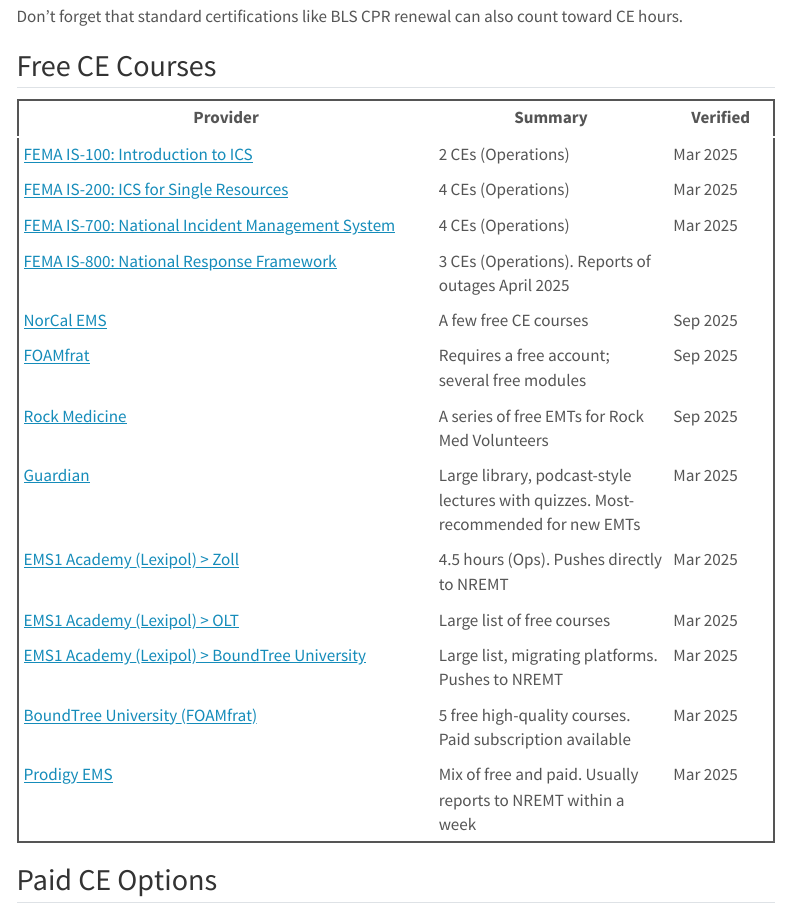
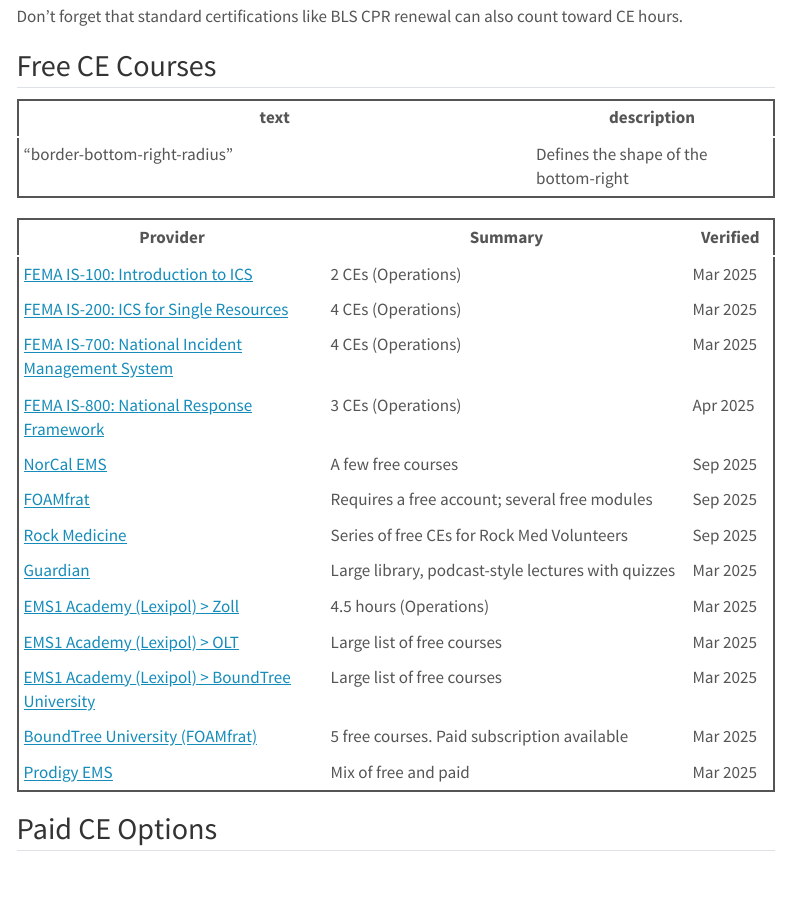
Before and after one commit to berkeleymrc/fall-2025, a Quarto document (continuingeducation.qmd): the page in a window 1100 px wide, from 400 px down. Rendered offline with R 4.5, knitr and Pandoc in place of Quarto, with nearby package versions; menus at the side of the page are left out.

Commit message:
ce page rework

```diff
--- a/continuingeducation.qmd
+++ b/continuingeducation.qmd
@@ -19,21 +19,25 @@
 
 ## Free CE Courses
 
-| Provider | Summary | Verified |
+| <span style="display: inline-block; width:500px">text</span> | description                           |
+| --------------------------------------- | ------------------------------------- |
+| "border-bottom-right-radius"            | Defines the shape of the bottom-right |
+
+| <span style="display: inline-block; width:200px">Provider</span> | <span style="display: inline-block; width:350px">Summary</span> | Verified |
 |----------|---------|----------|
 | [FEMA IS-100: Introduction to ICS](https://www.firstrespondertraining.gov/frts/npccatalog?id=2304) | 2 CEs (Operations) | Mar 2025 |
 | [FEMA IS-200: ICS for Single Resources](https://www.firstrespondertraining.gov/frts/npccatalog?id=2322) | 4 CEs (Operations) | Mar 2025 |
 | [FEMA IS-700: National Incident Management System](https://www.firstrespondertraining.gov/frts/npccatalog?id=2404) | 4 CEs (Operations) | Mar 2025 |
-| [FEMA IS-800: National Response Framework](https://www.firstrespondertraining.gov/frts/npccatalog?id=2413) | 3 CEs (Operations). Reports of outages April 2025 | |
-| [NorCal EMS](https://norcalems.learnworlds.com/) | A few free CE courses | Sep 2025 |
+| [FEMA IS-800: National Response Framework](https://www.firstrespondertraining.gov/frts/npccatalog?id=2413) | 3 CEs (Operations) | Apr 2025 |
+| [NorCal EMS](https://norcalems.learnworlds.com/) | A few free courses | Sep 2025 |
 | [FOAMfrat](https://www.foamfrat.com/paramedic-refresher-course) | Requires a free account; several free modules | Sep 2025 |
-| [Rock Medicine](https://sites.google.com/view/rock-medicine-new/education?authuser=0&pli=1) | A series of free EMTs for Rock Med Volunteers | Sep 2025 |
-| [Guardian](https://guardian-you.com/) | Large library, podcast-style lectures with quizzes. Most-recommended for new EMTs | Mar 2025 |
-| [EMS1 Academy (Lexipol) > Zoll](https://zoll.ems1academy.com/) | 4.5 hours (Ops). Pushes directly to NREMT | Mar 2025 |
+| [Rock Medicine](https://sites.google.com/view/rock-medicine-new/education?authuser=0&pli=1) | Series of free CEs for Rock Med Volunteers | Sep 2025 |
+| [Guardian](https://guardian-you.com/) | Large library, podcast-style lectures with quizzes | Mar 2025 |
+| [EMS1 Academy (Lexipol) > Zoll](https://zoll.ems1academy.com/) | 4.5 hours (Operations) | Mar 2025 |
 | [EMS1 Academy (Lexipol) > OLT](https://olt.ems1academy.com/) | Large list of free courses | Mar 2025 |
-| [EMS1 Academy (Lexipol) > BoundTree University](https://btu.ems1academy.com/) | Large list, migrating platforms. Pushes to NREMT | Mar 2025 |
-| [BoundTree University (FOAMfrat)](https://www.boundtree.com/education) | 5 free high-quality courses. Paid subscription available | Mar 2025 |
-| [Prodigy EMS](https://www.prodigyems.com/) | Mix of free and paid. Usually reports to NREMT within a week | Mar 2025 |
+| [EMS1 Academy (Lexipol) > BoundTree University](https://btu.ems1academy.com/) | Large list of free courses | Mar 2025 |
+| [BoundTree University (FOAMfrat)](https://www.boundtree.com/education) | 5 free courses. Paid subscription available | Mar 2025 |
+| [Prodigy EMS](https://www.prodigyems.com/) | Mix of free and paid | Mar 2025 |
 
 
 ## Paid CE Options
```
Also changed, not shown: continuingeducation.qmd (4 more changed lines).
